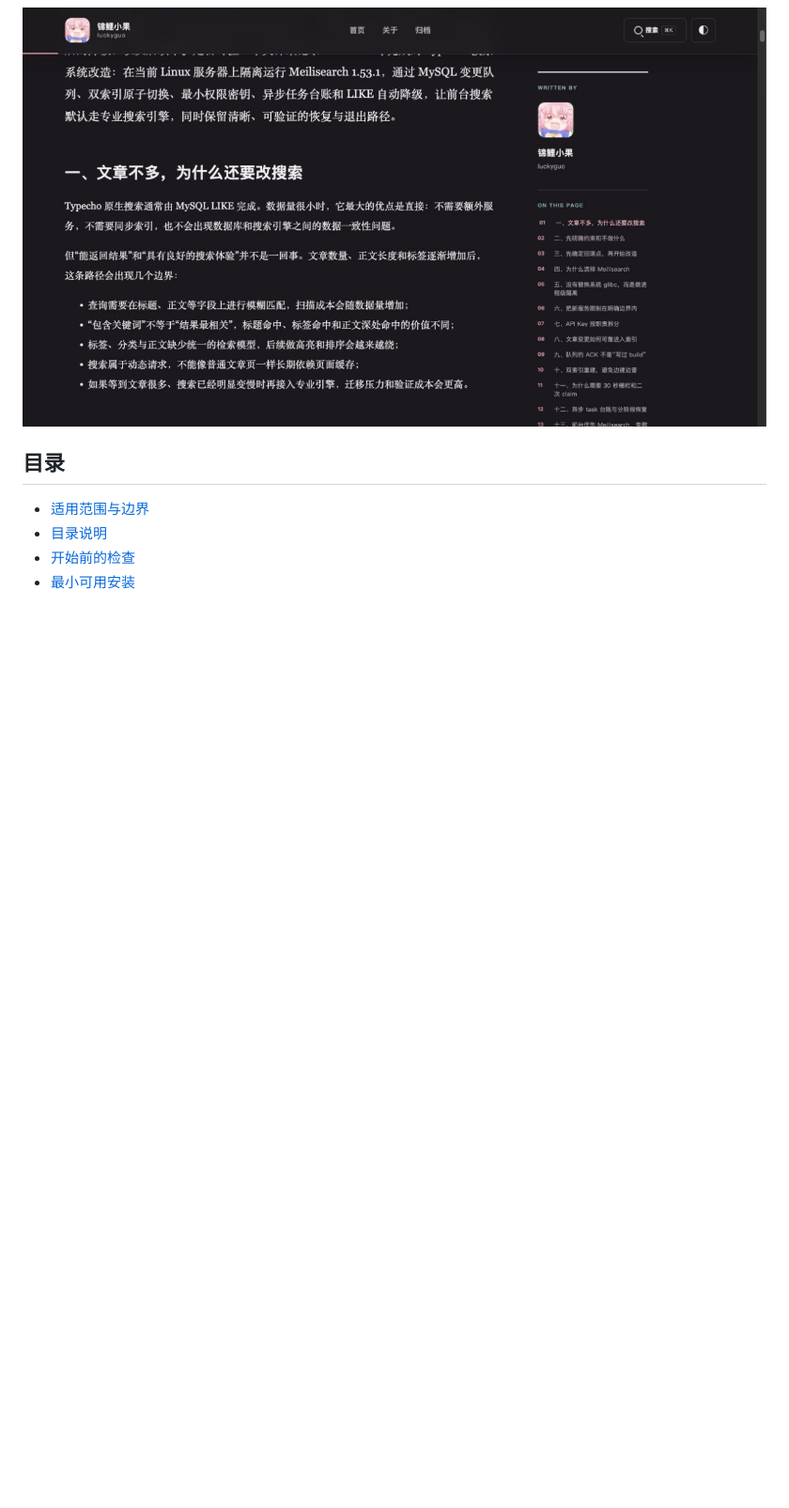
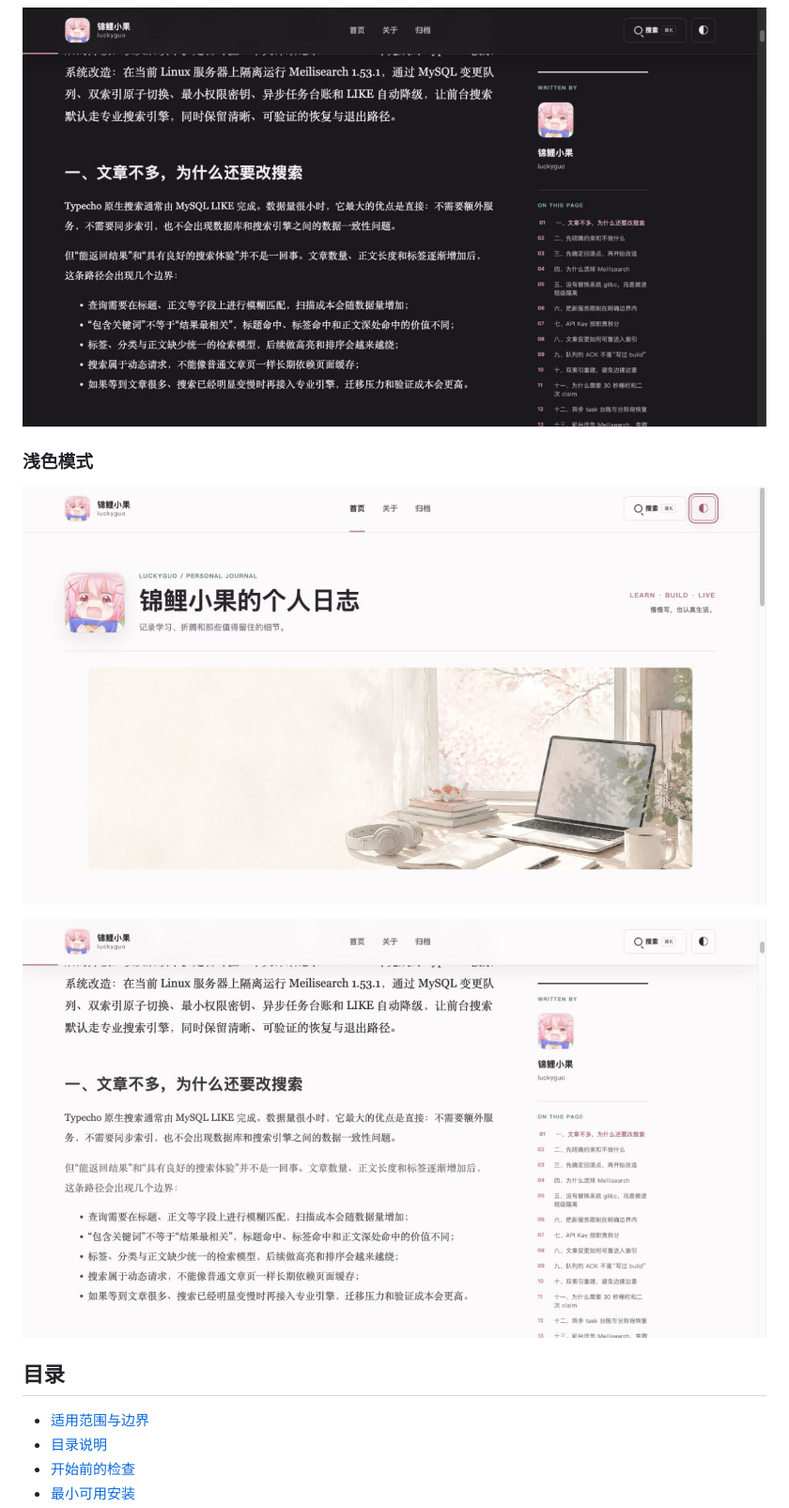
Before and after one commit to jinlio/luckyguo-typecho-suite, a Markdown page: README.zh-CN.md, the part around the change. Shown: that part at 94% size. GitHub-like rendering; pictures changed too: docs/screenshots/blog-home-top-light.jpg (added), docs/screenshots/search-article-body-light.jpg (added); blank space fills up the shorter version.

```diff
--- a/README.zh-CN.md
+++ b/README.zh-CN.md
@@ -15,6 +15,12 @@
 ![搜索系统优化文章](docs/screenshots/search-article-top.jpg)
 
 ![搜索文章正文与目录](docs/screenshots/search-article-body.jpg)
+
+### 浅色模式
+
+![Luckyguo Typecho 博客浅色首页](docs/screenshots/blog-home-top-light.jpg)
+
+![搜索文章浅色正文与目录](docs/screenshots/search-article-body-light.jpg)
 
 ## 目录
 
```
Also changed, not shown: README.md (+6 -0 lines).
